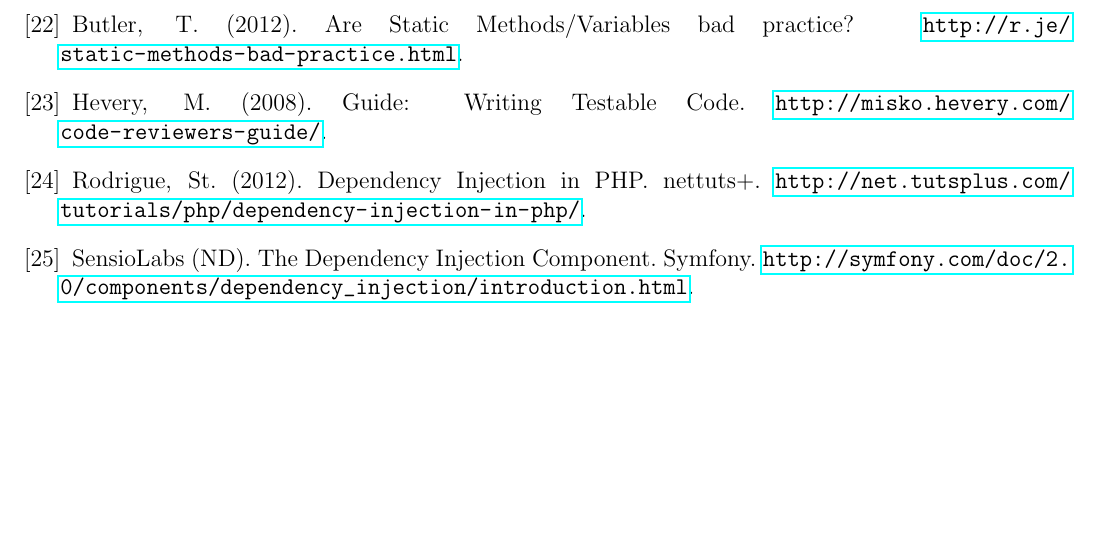
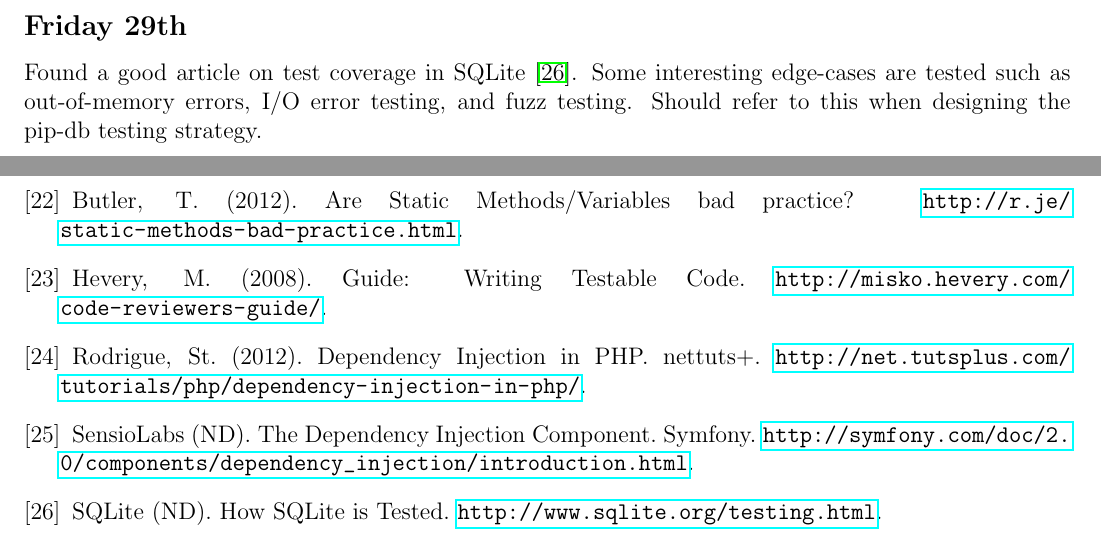
Before and after one commit to ChrisCummins/pip-db, a LaTeX paper (Documentation/log/log.tex, which reads Documentation/log/1311.tex, Documentation/log/refs.tex): part of page 29 of 29 before the commit and two parts of pages 27 and 29 of 29 after it, the two joined at a grey line, cut at the place of the change, the shorter picture padded with empty space. Compiled offline with pdfLaTeX.

Commit message:
log: Add notes for Friday

```diff
--- a/Documentation/log/1311.tex
+++ b/Documentation/log/1311.tex
@@ -477,2 +478,6 @@ Date:   Mon Nov 25 15:56:41 2013 +0000
 
-\end{verbatim}
+\subsection{Friday 29th}
+Found a good article on test coverage in SQLite \cite{SQLiteND}. Some
+interesting edge-cases are tested such as out-of-memory errors, I/O error
+testing, and fuzz testing. Should refer to this when designing the pip-db
+testing strategy.
--- a/Documentation/log/refs.tex
+++ b/Documentation/log/refs.tex
@@ -59,4 +59,6 @@ PHP. nettuts+.
 \bibitem{SensioLabsND} SensioLabs (ND). The Dependency Injection
 Component. Symfony.
 \url{http://symfony.com/doc/2.0/components/dependency_injection/introduction.html}.
+\bibitem{SQLiteND} SQLite (ND). How SQLite is
+Tested. \url{http://www.sqlite.org/testing.html}.
 \end{thebibliography}
```
Also changed, not shown: Documentation/log/README.md, Documentation/log/1311.tex (1 more changed lines).
